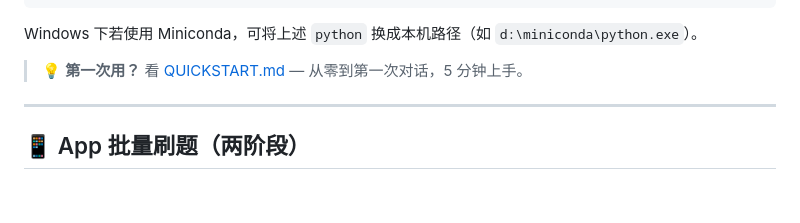
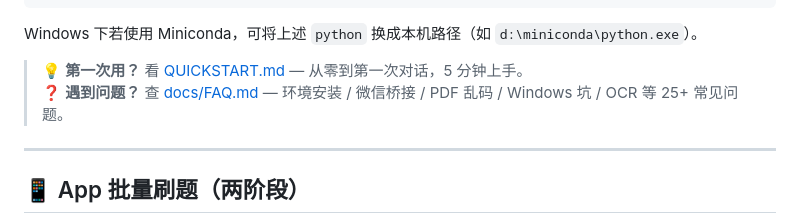
Before and after one commit to Lucile-ya/pmp-athena, a Markdown page: README.md, the part around the change. GitHub-like rendering; blank space fills up the shorter version.

Commit message:
docs: link FAQ from README quickstart section

```diff
--- a/README.md
+++ b/README.md
@@ -243,7 +243,8 @@ python pmp_athena/exam_recorder.py stats
 
 Windows 下若使用 Miniconda，可将上述 `python` 换成本机路径（如 `d:\miniconda\python.exe`）。
 
-> 💡 **第一次用？** 看 [QUICKSTART.md](QUICKSTART.md) — 从零到第一次对话，5 分钟上手。
+> 💡 **第一次用？** 看 [QUICKSTART.md](QUICKSTART.md) — 从零到第一次对话，5 分钟上手。<br>
+> ❓ **遇到问题？** 查 [docs/FAQ.md](docs/FAQ.md) — 环境安装 / 微信桥接 / PDF 乱码 / Windows 坑 / OCR 等 25+ 常见问题。
 
 ---
 
```
